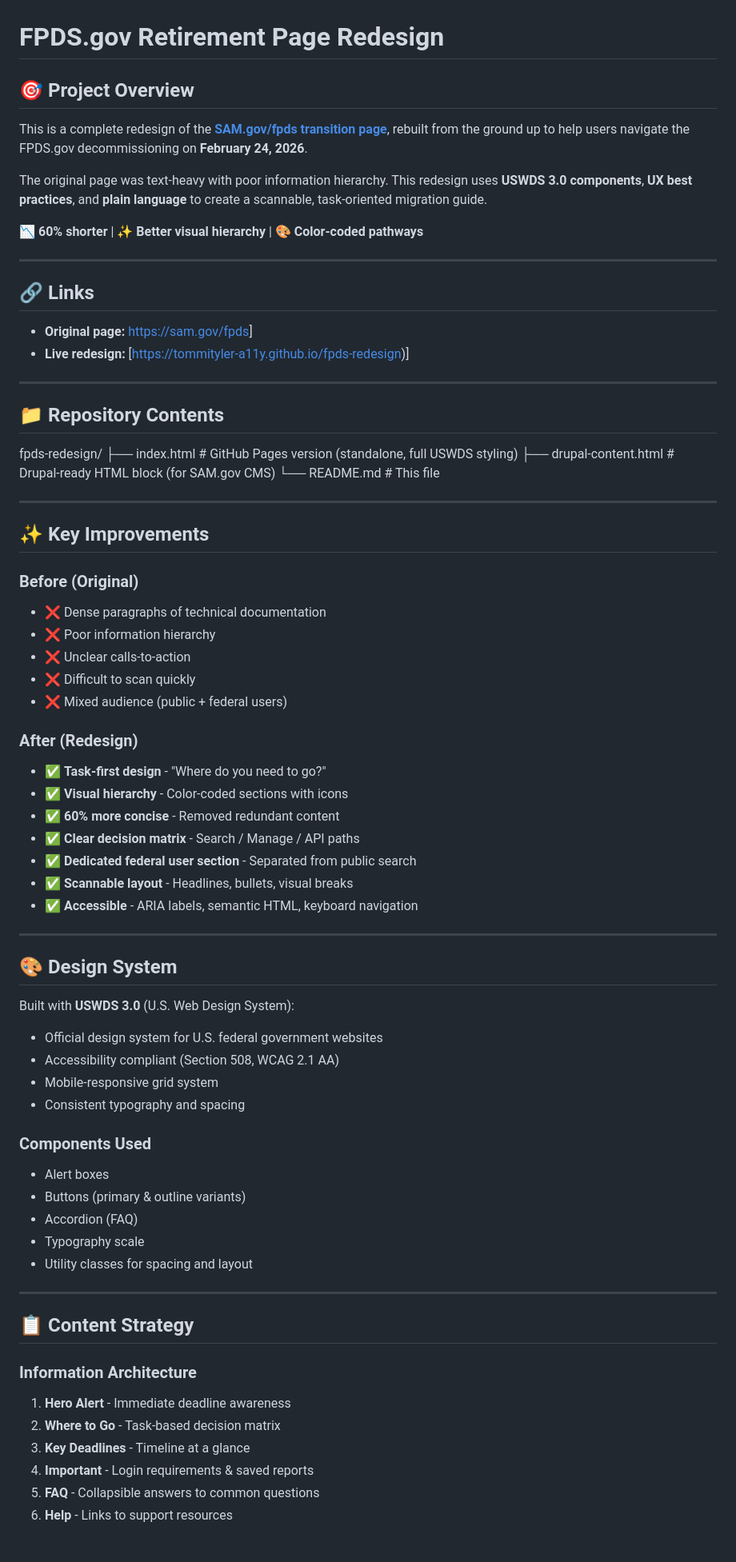
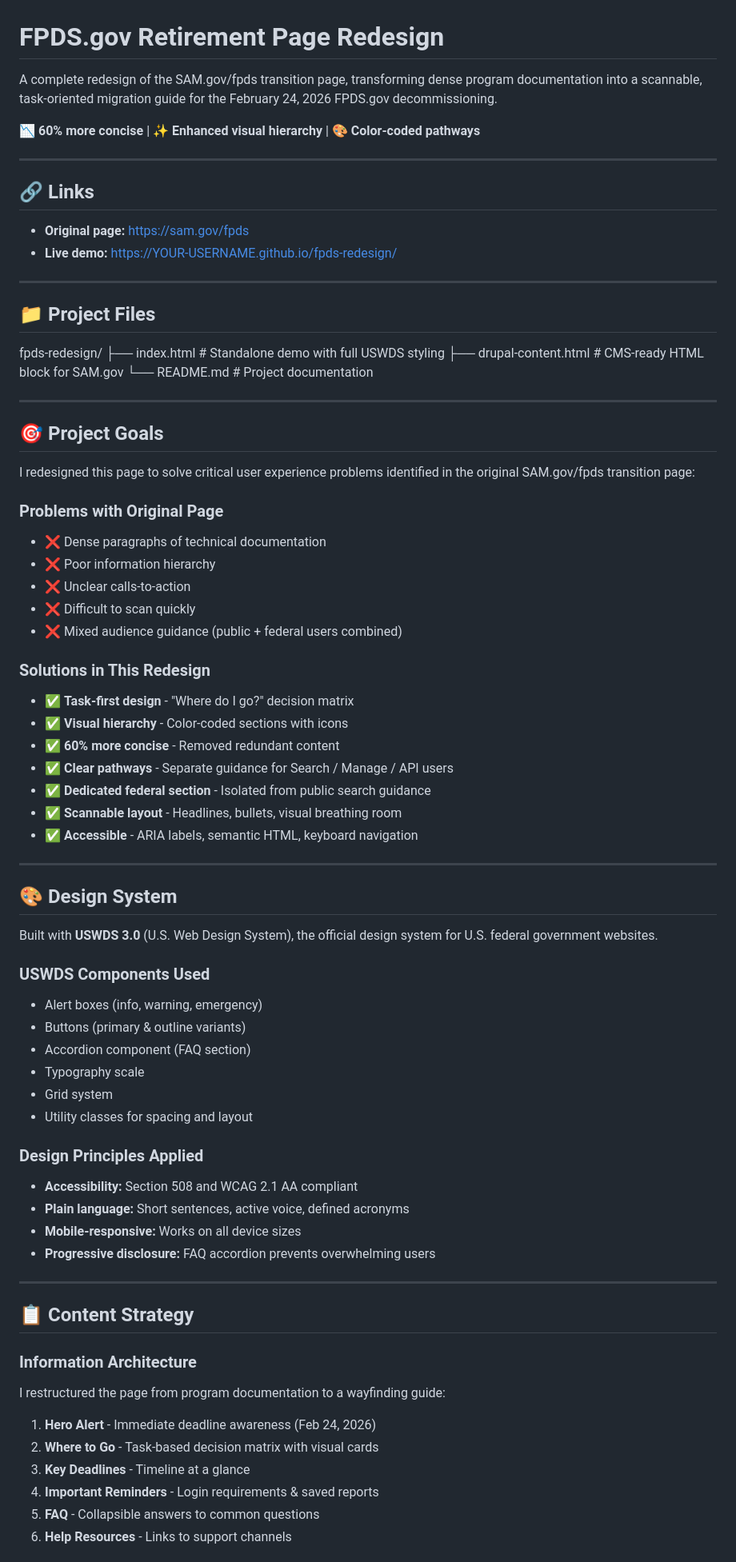
Before and after one commit to tommityler-a11y/fpds-redesign, a Markdown page: README.md, the part around one of its changes. Shown at 80% size. Rendered like a GitHub page.

```diff
--- a/README.md
+++ b/README.md
@@ -1,68 +1,73 @@
 # FPDS.gov Retirement Page Redesign
 
-## 🎯 Project Overview
+A complete redesign of the SAM.gov/fpds transition page, transforming dense program documentation into a scannable, task-oriented migration guide for the February 24, 2026 FPDS.gov decommissioning.
 
-This is a complete redesign of the **[SAM.gov/fpds transition page](https://sam.gov/fpds)**, rebuilt from the ground up to help users navigate the FPDS.gov decommissioning on **February 24, 2026**.
-
-The original page was text-heavy with poor information hierarchy. This redesign uses **USWDS 3.0 components**, **UX best practices**, and **plain language** to create a scannable, task-oriented migration guide.
-
-**📉 60% shorter** | **✨ Better visual hierarchy** | **🎨 Color-coded pathways**
+**📉 60% more concise** | **✨ Enhanced visual hierarchy** | **🎨 Color-coded pathways**
 
 ---
 
 ## 🔗 Links
 
-- **Original page:** [https://sam.gov/fpds](https://sam.gov/fpds)]
-- **Live redesign:** [https://tommityler-a11y.github.io/fpds-redesign)]
+- **Original page:** [https://sam.gov/fpds](https://sam.gov/fpds)
+- **Live demo:** [https://YOUR-USERNAME.github.io/fpds-redesign/](https://YOUR-USERNAME.github.io/fpds-redesign/)
+
+
 
 ---
 
-## 📁 Repository Contents
+## 📁 Project Files
 
 fpds-redesign/
-├── index.html # GitHub Pages version (standalone, full USWDS styling)
-├── drupal-content.html # Drupal-ready HTML block (for SAM.gov CMS)
-└── README.md # This file
+├── index.html # Standalone demo with full USWDS styling
+├── drupal-content.html # CMS-ready HTML block for SAM.gov
+└── README.md # Project documentation
+
 
 ---
-## ✨ Key Improvements
 
-### Before (Original)
+## 🎯 Project Goals
+
+I redesigned this page to solve critical user experience problems identified in the original SAM.gov/fpds transition page:
+
+### Problems with Original Page
 
 - ❌ Dense paragraphs of technical documentation
 - ❌ Poor information hierarchy
 - ❌ Unclear calls-to-action
 - ❌ Difficult to scan quickly
-- ❌ Mixed audience (public + federal users)
+- ❌ Mixed audience guidance (public + federal users combined)
 
-### After (Redesign)
+### Solutions in This Redesign
 
-- ✅ **Task-first design** - "Where do you need to go?"
+- ✅ **Task-first design** - "Where do I go?" decision matrix
 - ✅ **Visual hierarchy** - Color-coded sections with icons
 - ✅ **60% more concise** - Removed redundant content
-- ✅ **Clear decision matrix** - Search / Manage / API paths
-- ✅ **Dedicated federal user section** - Separated from public search
-- ✅ **Scannable layout** - Headlines, bullets, visual breaks
+- ✅ **Clear pathways** - Separate guidance for Search / Manage / API users
+- ✅ **Dedicated federal section** - Isolated from public search guidance
+- ✅ **Scannable layout** - Headlines, bullets, visual breathing room
 - ✅ **Accessible** - ARIA labels, semantic HTML, keyboard navigation
 
 ---
 
 ## 🎨 Design System
 
-Built with **USWDS 3.0** (U.S. Web Design System):
+Built with **USWDS 3.0** (U.S. Web Design System), the official design system for U.S. federal government websites.
 
-- Official design system for U.S. federal government websites
-- Accessibility compliant (Section 508, WCAG 2.1 AA)
-- Mobile-responsive grid system
-- Consistent typography and spacing
+### USWDS Components Used
 
-### Components Used
+- Alert boxes (info, warning, emergency)
+- Buttons (primary & outline variants)
+- Accordion component (FAQ section)
+- Typography scale
+- Grid system
+- Utility classes for spacing and layout
 
-- Alert boxes
-- Buttons (primary & outline variants)
-- Accordion (FAQ)
-- Typography scale
-- Utility classes for spacing and layout
+### Design Principles Applied
+
+- **Accessibility:** Section 508 and WCAG 2.1 AA compliant
+- **Plain language:** Short sentences, active voice, defined acronyms
+- **Mobile-responsive:** Works on all device sizes
+- **Progressive disclosure:** FAQ accordion prevents overwhelming users
 
 ---
 
@@ -70,10 +75,12 @@ Built with **USWDS 3.0** (U.S. Web Design System):
 
 ### Information Architecture
 
-1. **Hero Alert** - Immediate deadline awareness
-2. **Where to Go** - Task-based decision matrix
+I restructured the page from program documentation to a wayfinding guide:
+
+1. **Hero Alert** - Immediate deadline awareness (Feb 24, 2026)
+2. **Where to Go** - Task-based decision matrix with visual cards
 3. **Key Deadlines** - Timeline at a glance
-4. **Important** - Login requirements & saved reports
+4. **Important Reminders** - Login requirements & saved reports
 5. **FAQ** - Collapsible answers to common questions
-6. **Help** - Links to support resources
+6. **Help Resources** - Links to support channels
 
```
Also changed, not shown: other parts of README.md (+73 -58 lines).
